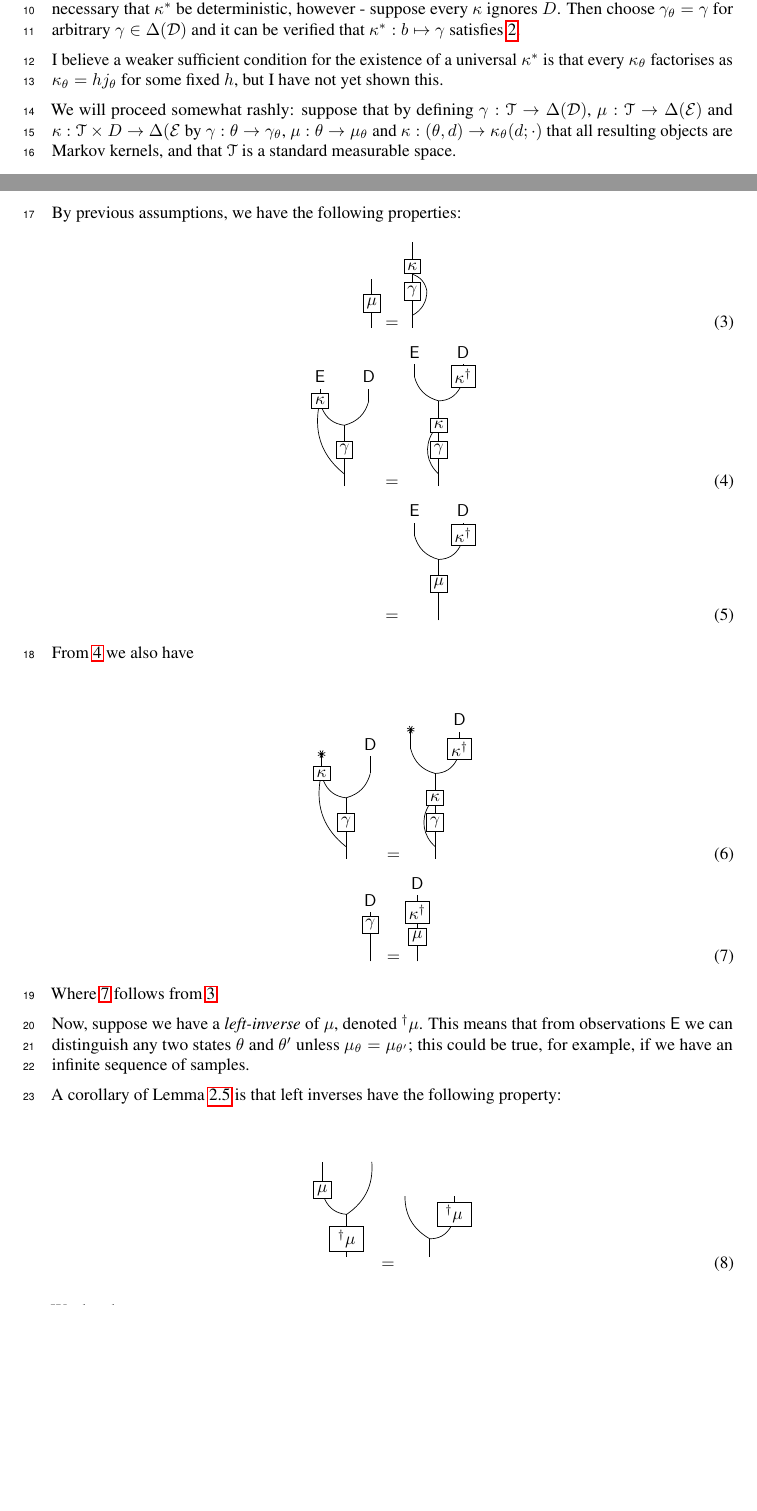
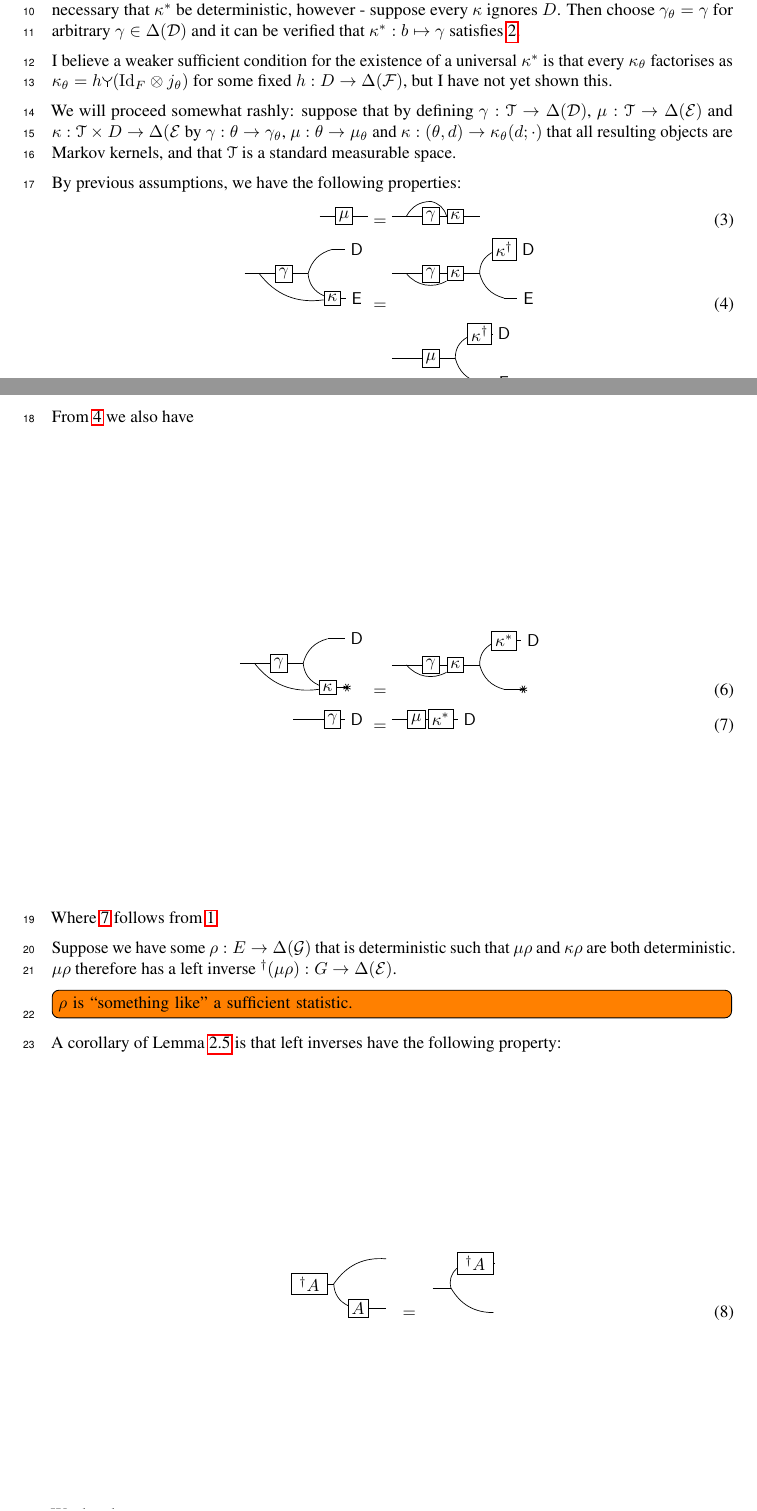
Before and after one commit to davidoj/Causal-Question-NeurIPS-2019, a LaTeX document (main.tex, which reads stable_consequences.tex): two parts of pages 1 and 2 of 11, joined at a grey line, cut so that both start at the same text, the shorter picture padded with empty space. Compiled offline with pdfLaTeX.

Commit message:
more of a proof of ID

```diff
--- a/main.tex
+++ b/main.tex
@@ -76,8 +76,8 @@
 
 \tikzset{
 	triangle/.style = {regular polygon, regular polygon sides=3 },
-    node rotated/.style = {rotate=180},
-    border rotated/.style = {shape border rotate=180},
+    node rotated/.style = {rotate=90},
+    border rotated/.style = {shape border rotate=90},
     dist/.style = {triangle,draw,border rotated, inner sep=0pt},
     kernel/.style={rectangle,draw,inner sep = 2pt},
     expectation/.style = {triangle,draw,inner sep=0pt}}
--- a/stable_consequences.tex
+++ b/stable_consequences.tex
@@ -41,7 +41,7 @@ Suppose also that we have some $\kappa^*$ that, for all $\theta \in \mathscr{T}$
 
 A sufficient condition for the existence of such a $\kappa^*$ is the assumption that decisions correspond to \emph{variable setting} - that is, there is some variable $\RV{X}:E\to X$ such that for all $a\in D$, $\theta\in\mathscr{T}$ we have $\delta_a \kappa_\theta F_{\RV{X}} = \delta_a$ (such an assumption arises in graphical models as hard interventions, and in potential outcomes as ``potential-outcome identifiers''). Indeed $F_{\RV{X}}$ is in this case a candidate for $\kappa^*$. It is not necessary that $\kappa^*$ be deterministic, however - suppose every $\kappa$ ignores $D$. Then choose $\gamma_\theta=\gamma$ for arbitrary $\gamma\in \Delta(\mathcal{D})$ and it can be verified that $\kappa^*:b\mapsto \gamma$ satisfies \ref{eq:kappa_BI}.
 
-I believe a weaker sufficient condition for the existence of a universal $\kappa^*$ is that every $\kappa_\theta$ factorises as $\kappa_\theta = h j_\theta$ for some fixed $h$, but I have not yet shown this.
+I believe a weaker sufficient condition for the existence of a universal $\kappa^*$ is that every $\kappa_\theta$ factorises as $\kappa_\theta = h \splitter{0.1}(\mathrm{Id}_F\otimes j_\theta)$ for some fixed $h:D\to \Delta(\mathcal{F})$, but I have not yet shown this.
 
 We will proceed somewhat rashly: suppose that by defining $\gamma:\mathscr{T}\to \Delta(\mathcal{D})$, $\mu:\mathscr{T}\to \Delta(\mathcal{E})$ and $\kappa:\mathscr{T}\times D\to \Delta(\mathcal{E}$ by $\gamma:\theta\to \gamma_\theta$, $\mu:\theta\to \mu_\theta$ and $\kappa:(\theta,d)\to \kappa_\theta(d;\cdot)$ that all resulting objects are Markov kernels, and that $\mathscr{T}$ is a standard measurable space.
 
@@ -49,80 +49,80 @@ By previous assumptions, we have the following properties:
 \begin{align}
 \begin{tikzpicture}
 	\path (0,0) coordinate (A)
-	++ (0,0.5) node[kernel] (B) {$\mu$}
-	++ (0,0.5) coordinate (C);
+	++ (0.5,0) node[kernel] (B) {$\mu$}
+	++ (0.5,0) coordinate (C);
 	\draw (A) -- (B);
 	\draw (B) -- (C);
 \end{tikzpicture}
 &=
 \begin{tikzpicture}
 	\path (0,0) coordinate (A)
-	++ (0,0.25) coordinate (copy0)
-	++(0,0.5) node[kernel] (gam) {$\gamma$}
-	+ (0.3,0) coordinate (B)
-	++(0,0.5) node[kernel] (kap) {$\kappa$}
-	++(0,0.5) coordinate (C);
+	++ (0.3,0) coordinate (copy0)
+	++(0.5,0) node[kernel] (gam) {$\gamma$}
+	+ (0,0.3) coordinate (B)
+	++(0.5,0) node[kernel] (kap) {$\kappa$}
+	++(0.5,0) coordinate (C);
 	\draw (A) -- (copy0);
-	\draw (copy0) to [bend right] (B);
+	\draw (copy0) to [bend left] (B);
 	\draw (copy0) -- (gam);
-	\draw (B) to [bend right] (kap.south);
+	\draw (B) to [bend left] (kap.west);
 	\draw (gam) -- (kap);
 	\draw (kap) -- (C);
-\end{tikzpicture}\label{eq:recoverability}\\
+\end{tikzpicture}\label{eq:recoverabilityd}\\
 \begin{tikzpicture}
 	\path (0,0) coordinate (A)
-	++ (0,0.25) coordinate (copy0)
-	++ (0,0.5) node[kernel] (gam) {$\gamma$}
-	++ (0,0.5) coordinate (copy1)
-	+ (-0.5,0.5) node[kernel] (kap) {$\kappa$}
+	++ (0.3,0) coordinate (copy0)
+	++ (0.5,0) node[kernel] (gam) {$\gamma$}
+	++ (0.5,0) coordinate (copy1)
+	+ (0.5,-0.5) node[kernel] (kap) {$\kappa$}
 	+ (0.5,0.5) coordinate (B)
-	+ (-0.5,1) node (E) {$\RV{E}$}
-	+ (0.5,1) node (D) {$\RV{D}$};
+	+ (1,-0.5) node (E) {$\RV{E}$}
+	+ (1,0.5) node (D) {$\RV{D}$};
 	\draw (A) -- (copy0);
 	\draw (copy0) -- (gam);
-	\draw (copy0) to [bend left] (kap);
+	\draw (copy0) to [bend right] (kap);
 	\draw (gam) -- (copy1);
-	\draw (copy1) to [bend right] (B);
-	\draw (copy1) to [bend left] (kap);
+	\draw (copy1) to [bend left] (B);
+	\draw (copy1) to [bend right] (kap);
 	\draw (kap) to (E);
 	\draw (B) to (D);
 \end{tikzpicture}
 &=
 \begin{tikzpicture}
 	\path (0,0) coordinate (A)
-	++ (0,0.25) coordinate (copy0)
-	++ (0,0.5) node[kernel] (gam) {$\gamma$}
-	++ (0,0.5) node[kernel] (kap) {$\kappa$}
-	++ (0,0.5) coordinate (copy1)
+	++ (0.3,0) coordinate (copy0)
+	++ (0.5,0) node[kernel] (gam) {$\gamma$}
+	++ (0.5,0) node[kernel] (kap) {$\kappa$}
+	++ (0.5,0) coordinate (copy1)
 	+ (0.5,0.5) node[kernel] (kapdag) {$\kappa^{\dagger}$}
-	+ (-0.5,0.5) coordinate (B)
-	+ (-0.5,1) node (E) {$\RV{E}$}
-	+ (0.5,1) node (D) {$\RV{D}$};
+	+ (0.5,-0.5) coordinate (B)
+	+ (1,-0.5) node (E) {$\RV{E}$}
+	+ (1,0.5) node (D) {$\RV{D}$};
 	\draw (A) -- (copy0);
 	\draw (copy0) -- (gam);
-	\draw (copy0) to [bend left=40] (kap);
+	\draw (copy0) to [bend right=40] (kap);
 	\draw (gam) -- (kap);
 	\draw (kap) -- (copy1);
-	\draw (copy1) to [bend left] (B);
-	\draw (copy1) to [bend right] (kapdag);
+	\draw (copy1) to [bend right] (B);
+	\draw (copy1) to [bend left] (kapdag);
 	\draw (kapdag) to (D);
 	\draw (B) to (E);
 \end{tikzpicture} \label{eq:general_kapdag}\\
 &=
 \begin{tikzpicture}
 	\path (0,0) coordinate (A)
-	++ (0,0.25) coordinate (copy0)
-	++ (0,0.5) node[kernel] (mu) {$\mu$}
-	++ (0,0.5) coordinate (copy1)
+	++ (0.3,0) coordinate (copy0)
+	++ (0.5,0) node[kernel] (mu) {$\mu$}
+	++ (0.5,0) coordinate (copy1)
 	+ (0.5,0.5) node[kernel] (kapdag) {$\kappa^{\dagger}$}
-	+ (-0.5,0.5) coordinate (B)
-	+ (-0.5,1) node (E) {$\RV{E}$}
-	+ (0.5,1) node (D) {$\RV{D}$};
+	+ (0.5,-0.5) coordinate (B)
+	+ (1,-0.5) node (E) {$\RV{E}$}
+	+ (1,0.5) node (D) {$\RV{D}$};
 	\draw (A) -- (copy0);
 	\draw (copy0) -- (mu);
 	\draw (mu) -- (copy1);
-	\draw (copy1) to [bend left] (B);
-	\draw (copy1) to [bend right] (kapdag);
+	\draw (copy1) to [bend right] (B);
+	\draw (copy1) to [bend left] (kapdag);
 	\draw (kapdag) to (D);
 	\draw (B) to (E);
 \end{tikzpicture}\label{eq:gamkap_2_mu}
@@ -132,48 +132,48 @@ From \ref{eq:general_kapdag} we also have
 \begin{align}
 \begin{tikzpicture}
 	\path (0,0) coordinate (A)
-	++ (0,0.25) coordinate (copy0)
-	++ (0,0.5) node[kernel] (gam) {$\gamma$}
-	++ (0,0.5) coordinate (copy1)
-	+ (-0.5,0.5) node[kernel] (kap) {$\kappa$}
+	++ (0.3,0) coordinate (copy0)
+	++ (0.5,0) node[kernel] (gam) {$\gamma$}
+	++ (0.5,0) coordinate (copy1)
+	+ (0.5,-0.5) node[kernel] (kap) {$\kappa$}
 	+ (0.5,0.5) coordinate (B)
-	+ (-0.5,1.1) node (E) {}
-	+ (0.5,1.1) node (D) {$\RV{D}$};
+	+ (1.1,-0.5) node (E) {}
+	+ (1.1,0.5) node (D) {$\RV{D}$};
 	\draw (A) -- (copy0);
 	\draw (copy0) -- (gam);
-	\draw (copy0) to [bend left] (kap);
+	\draw (copy0) to [bend right] (kap);
 	\draw (gam) -- (copy1);
-	\draw (copy1) to [bend right] (B);
-	\draw (copy1) to [bend left] (kap);
+	\draw (copy1) to [bend left] (B);
+	\draw (copy1) to [bend right] (kap);
 	\draw[-{Rays [n=8]}] (kap) to (E);
 	\draw (B) to (D);
 \end{tikzpicture}
 &=
 \begin{tikzpicture}
 	\path (0,0) coordinate (A)
-	++ (0,0.25) coordinate (copy0)
-	++ (0,0.5) node[kernel] (gam) {$\gamma$}
-	++ (0,0.5) node[kernel] (kap) {$\kappa$}
-	++ (0,0.5) coordinate (copy1)
-	+ (0.5,0.5) node[kernel] (kapdag) {$\kappa^{\dagger}$}
-	+ (-0.5,0.5) coordinate (B)
-	+ (-0.5,1.1) node (E) {}
-	+ (0.5,1.1) node (D) {$\RV{D}$};
+	++ (0.3,0) coordinate (copy0)
+	++ (0.5,0) node[kernel] (gam) {$\gamma$}
+	++ (0.5,0) node[kernel] (kap) {$\kappa$}
+	++ (0.5,0) coordinate (copy1)
+	+ (0.5,0.5) node[kernel] (kapdag) {$\kappa^*$}
+	+ (0.5,-0.5) coordinate (B)
+	+ (1.1,-0.5) node (E) {}
+	+ (1.1,0.5) node (D) {$\RV{D}$};
 	\draw (A) -- (copy0);
 	\draw (copy0) -- (gam);
-	\draw (copy0) to [bend left=40] (kap);
+	\draw (copy0) to [bend right=40] (kap);
 	\draw (gam) -- (kap);
 	\draw (kap) -- (copy1);
-	\draw (copy1) to [bend left] (B);
-	\draw (copy1) to [bend right] (kapdag);
+	\draw (copy1) to [bend right] (B);
+	\draw (copy1) to [bend left] (kapdag);
 	\draw (kapdag) to (D);
 	\draw[-{Rays [n=8]}] (B) to (E);
 \end{tikzpicture} \\
 \begin{tikzpicture}
 	\path (0,0) coordinate (A)
-	++ (0,0.25) coordinate (copy0)
-	++ (0,0.5) node[kernel] (gam) {$\gamma$}
-	+ (0,0.5) node (D) {$\RV{D}$};
+	++ (0.3,0) coordinate (copy0)
+	++ (0.5,0) node[kernel] (gam) {$\gamma$}
+	+ (0.5,0) node (D) {$\RV{D}$};
 	\draw (A) -- (copy0);
 	\draw (copy0) -- (gam);
 	\draw (gam) -- (D);
@@ -181,9 +181,9 @@ From \ref{eq:general_kapdag} we also have
 &=
 \begin{tikzpicture}
 	\path (0,0) coordinate (A)
-	++ (0,0.5) node[kernel] (mu) {$\mu$}
-	+ (0,0.5) node[kernel] (kapdag) {$\kappa^{\dagger}$}
-	+ (0,1.1) node (D) {$\RV{D}$};
+	++ (0.5,0) node[kernel] (mu) {$\mu$}
+	+ (0.5,0) node[kernel] (kapdag) {$\kappa^*$}
+	+ (1.1,0) node (D) {$\RV{D}$};
 	\draw (A) -- (mu);
 	\draw (mu) --  (kapdag);
 	\draw (kapdag) to (D);
@@ -191,33 +191,35 @@ From \ref{eq:general_kapdag} we also have
 \end{align}
 Where \ref{eq:kappa_cancel} follows from \ref{eq:recoverability}.
 
-Now, suppose we have a \emph{left-inverse} of $\mu$, denoted $^\dagger\mu$. This means that from observations $\RV{E}$ we can distinguish any two states $\theta$ and $\theta'$ unless $\mu_\theta=\mu_{\theta'}$; this could be true, for example, if we have an infinite sequence of samples.
+Suppose we have some $\rho:E\to \Delta(\mathcal{G})$ that is deterministic such that $\mu\rho$ and $\kappa\rho$ are both deterministic. $\mu\rho$ therefore has a left inverse $^\dagger(\mu\rho):G\to \Delta(\mathcal{E})$.
+
+\todo[inline]{$\rho$ is ``something like'' a sufficient statistic.}
 
 A corollary of Lemma \ref{th:rightleft_inverse} is that left inverses have the following property:
 
 \begin{align}
 \begin{tikzpicture}
  \path (0,0) node (A) {}
- ++(0,0.5) node[kernel] (C) {$\;^\dagger\mu\;$}
- ++(0.,0.5) coordinate (D)
- +(-0.5,0.5) node[kernel] (X) {$\mu$}
- +(0.5,1.2) node (Y) {}
- +(-0.5,1.2) node (Z) {};
+ ++(0.5,0) node[kernel] (C) {$\;^\dagger A\;$}
+ ++(0.5,0) coordinate (D)
+ +(0.5,-0.5) node[kernel] (X) {$A$}
+ +(1.2,0.5) node (Y) {}
+ +(1.2,-0.5) node (Z) {};
  \draw (A)--(C);
  \draw (C) -- (D);
+ \draw (D) to [bend right] (X);
+ \draw (X) -- (Z);
+ \draw (D) to [bend left] (Y);
+\end{tikzpicture} = \begin{tikzpicture}
+ \path (0,0) node (A) {}
+ ++(0.5,0) coordinate (D)
+ +(0.5,0.5) node[kernel] (X) {$\;^\dagger A\;$}
+ +(1,-0.5) node (Y) {}
+ +(1,0.5) node (Z) {};
+ \draw (A)--(D);
  \draw (D) to [bend left] (X);
  \draw (X) -- (Z);
  \draw (D) to [bend right] (Y);
-\end{tikzpicture} = \begin{tikzpicture}
- \path (0,0) node (A) {}
- ++(0.,0.5) coordinate (D)
- +(0.5,0.5) node[kernel] (X) {$\;^\dagger\mu\;$}
- +(-0.5,1) node (Y) {}
- +(+0.5,1) node (Z) {};
- \draw (A)--(D);
- \draw (D) to [bend right] (X);
- \draw (X) -- (Z);
- \draw (D) to [bend left] (Y);
 \end{tikzpicture}\label{eq:rightinverse_commute}
 \end{align}
 
@@ -228,25 +268,59 @@ We then have
+ &= \begin{tikzpicture}
  \path (0,0) node (A) {}
- ++(0,0.3) coordinate (copy0)
- ++(0,0.5) node[kernel] (mu) {$\mu$}
- ++(0,0.5) node[kernel] (kapdag) {$\kappa^*$}
- ++(0,0.7) node[kernel] (kap) {$\kappa$}
- ++(0,0.5) node (E) {$\RV{E}$};
- \draw (A)--(mu) -- (kapdag) -- (kap) -- (E);
- \draw (copy0) to [bend right = 45] (kap);
-\end{tikzpicture} &=
+ ++(0.3,0) coordinate (copy0)
+ ++(0.5,0) node[kernel] (mu) {$\mu\rho$}
+ ++(1,0) node[kernel] (kapdag) {$^\dagger (\mu\rho) \kappa^*$}
+ ++(1,0) node[kernel] (kap) {$\kappa\rho$}
+ ++(0.4,0) coordinate (copy1)
+ +(0.8,0) node (G) {}
+ +(0.4,0.5) node[kernel] (kapdag1) {$\kappa^*$}
+ +(0.8,0.5) node (D) {}
+ +(0.5,0.8) node (T) {};
+ \draw (A)--(mu) -- (kapdag) -- (kap) -- (G);
+ \draw (copy1) to [bend left] (kapdag1) (copy0) to [bend left] (T);
+ \draw (kapdag1) -- (D);
+ \draw (copy0) to [bend right] (kap);
+\end{tikzpicture}\\
+ &=
 \begin{tikzpicture}
-\path (0,0) node (A) {}
-++ (0,0.5) node[kernel] (mu) {$\mu$}
-++(0,0.5) node (E) {$\RV{E}$};
-\draw (A) -- (mu) --(E);
+ \path (0,0) node (A) {}
+ ++(0.3,0) coordinate (copy0)
+ ++(0.3,0) coordinate (copyN)
+ ++(0.5,0) node[kernel] (mu) {$\mu\rho$}
+ ++(1,0) node[kernel] (kapdag) {$^\dagger (\mu\rho) \kappa^*$}
+ ++(1.3,0) node[kernel] (kap) {$\kappa\rho\kappa^*$}
+  +(0.8,0) node (G) {}
+ +(0.8,0.5) node (T) {};
+ \path (copy0)
+ ++(0.5,-1) coordinate (copyS)
+ ++(0.5,0) node[kernel] (muS) {$\mu\rho$}
+ ++(1,0) node[kernel] (kapdagS) {$^\dagger (\mu\rho) \kappa^*$}
+ ++(1.3,0) node[kernel] (kapS) {$\kappa\rho$}
+ +(0.8,0) node (GS) {};
+ \draw (A)--(copy0) to (copyN) -- (mu) -- (kapdag) -- (kap) -- (G);
+ \draw (copy0) to [bend right] (copyS) -- (muS) -- (kapdagS) -- (kapS) -- (GS);
+ \draw (copy0) to [bend left] (T);
+ \draw (copyN) to [bend left] (kap) (copyS) to [bend right] (kapS);
 \end{tikzpicture}\\
-&= \begin{tikzpicture}
-\path (0,0) node (A) {}
-++ (0,0.5) node[kernel] (mu0) {$\mu$}
-++ (0,0.5) node[kernel] (dmu) {$^\dagger\mu$}
-++(0,0.5) node[kernel] (mu1) {$\mu$}
-++(0,0.5) node (E) {$\RV{E}$};
-\draw (A) -- (mu0) -- (dmu) -- (mu1) --(E);
+&=
+\begin{tikzpicture}
+ \path (0,0) node (A) {}
+ ++(0.3,0) coordinate (copy0)
+ ++(0.3,0) coordinate (copyN)
+ ++(0.5,0) node[kernel] (mu) {$\mu\rho$}
+ ++(1.3,0) node[kernel] (kapdag) {$\kappa^*$}
+  +(0.8,0) node (G) {}
+ +(0.8,0.5) node (T) {};
+ \path (copy0)
+ ++(0.5,-1) coordinate (copyS)
+ ++(0.5,0) node[kernel] (muS) {$\mu\rho$}
+ ++(1,0) node[kernel] (kapdagS) {$^\dagger (\mu\rho) \kappa^*$}
+ ++(1.3,0) node[kernel] (kapS) {$\kappa\rho$}
+ +(0.8,0) node (GS) {};
+ \draw (A)--(copy0) to (copyN) -- (mu) -- (kapdag) -- (G);
+ \draw (copy0) to [bend right] (copyS) -- (muS) -- (kapdagS) -- (kapS) -- (GS);
+ \draw (copy0) to [bend left] (T);
+ \draw (copyS) to [bend right] (kapS);
 \end{tikzpicture}\\
 &= \begin{tikzpicture}
 \path (0,0) node (A) {}
```
Also changed, not shown: main.pdf (added), stable_consequences.tex (66 more changed lines).
